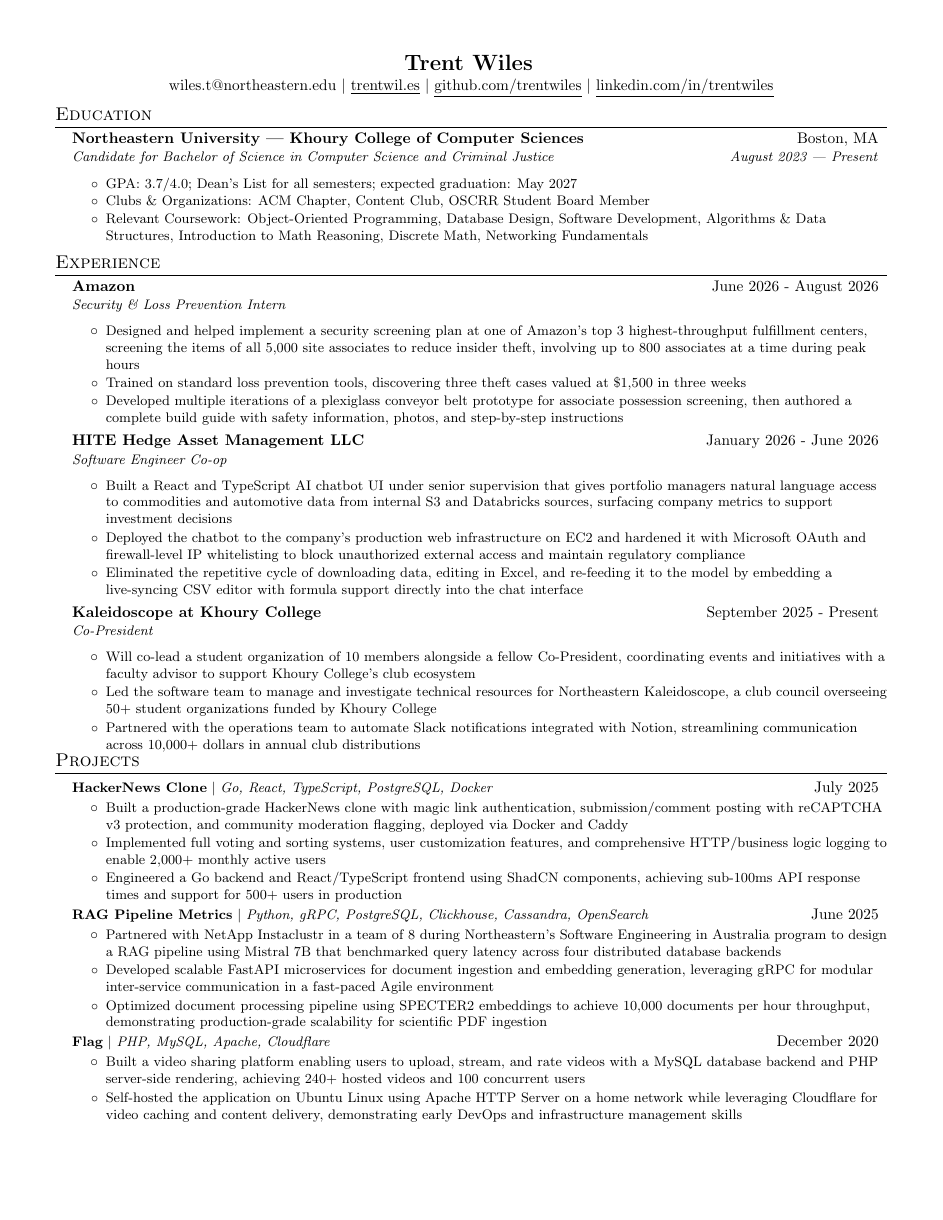
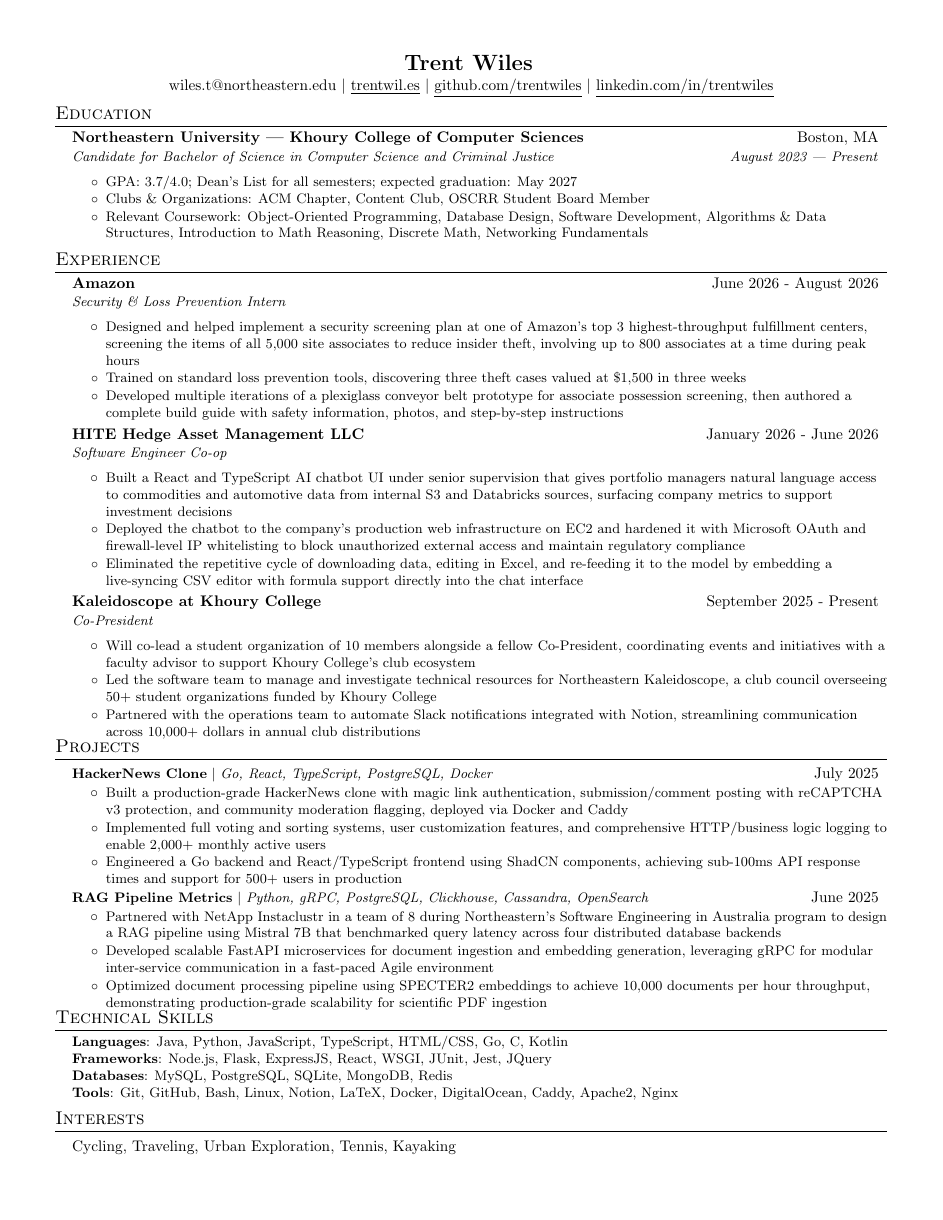
Before and after one commit to trentwiles/resume, a LaTeX CV (trent_in_progress_resume.tex): page 1 of 2 before the commit and the whole page after it. Compiled offline with pdfLaTeX.

Commit message:
remove legacy project to make way for new amazon bullet points

```diff
--- a/trent_in_progress_resume.tex
+++ b/trent_in_progress_resume.tex
@@ -200,12 +200,12 @@
   \resumeItem{Optimized document processing pipeline using SPECTER2 embeddings to achieve 10,000 documents per hour throughput, demonstrating production-grade scalability for scientific PDF ingestion}
   \resumeItemListEnd
 
-      \resumeProjectHeading
- {\href{https://github.com/trentwiles/flag}{\textbf{Flag}} $|$ \emph{PHP, MySQL, Apache, Cloudflare}}{December 2020}
-\resumeItemListStart
-\resumeItem{Built a video sharing platform enabling users to upload, stream, and rate videos with a MySQL database backend and PHP server-side rendering, achieving 240+ hosted videos and 100 concurrent users}
-\resumeItem{Self-hosted the application on Ubuntu Linux using Apache HTTP Server on a home network while leveraging Cloudflare for video caching and content delivery, demonstrating early DevOps and infrastructure management skills}
-\resumeItemListEnd
+%       \resumeProjectHeading
+%  {\href{https://github.com/trentwiles/flag}{\textbf{Flag}} $|$ \emph{PHP, MySQL, Apache, Cloudflare}}{December 2020}
+% \resumeItemListStart
+% \resumeItem{Built a video sharing platform enabling users to upload, stream, and rate videos with a MySQL database backend and PHP server-side rendering, achieving 240+ hosted videos and 100 concurrent users}
+% \resumeItem{Self-hosted the application on Ubuntu Linux using Apache HTTP Server on a home network while leveraging Cloudflare for video caching and content delivery, demonstrating early DevOps and infrastructure management skills}
+% \resumeItemListEnd
 
 \resumeSubHeadingListEnd
 
```
Also changed, not shown: trent_in_progress_resume.pdf.
